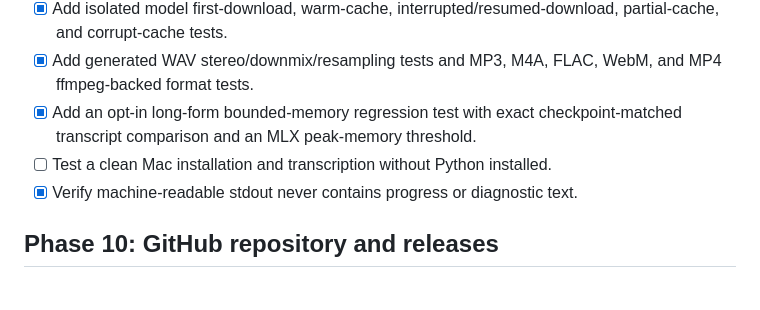
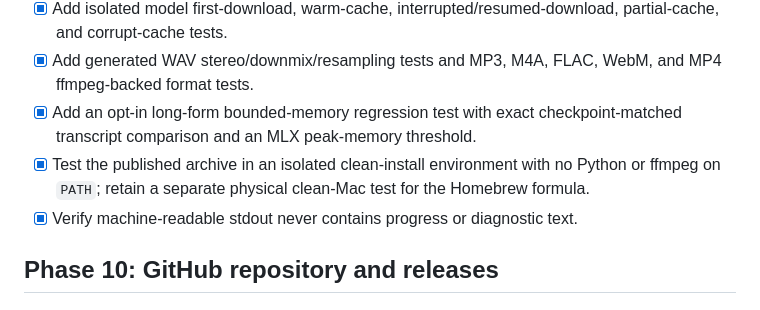
Before and after one commit to kylehowells/Granite-MLX, a Markdown page: IMPLEMENTATION_PLAN.md, the part around one of its changes. Drawn GitHub-style.

```diff
--- a/IMPLEMENTATION_PLAN.md
+++ b/IMPLEMENTATION_PLAN.md
@@ -551,7 +557,9 @@ corruption without depending on the public service.
   WebM, and MP4 ffmpeg-backed format tests.
 - [x] Add an opt-in long-form bounded-memory regression test with exact
   checkpoint-matched transcript comparison and an MLX peak-memory threshold.
-- [ ] Test a clean Mac installation and transcription without Python installed.
+- [x] Test the published archive in an isolated clean-install environment with
+  no Python or ffmpeg on `PATH`; retain a separate physical clean-Mac test for
+  the Homebrew formula.
 - [x] Verify machine-readable stdout never contains progress or diagnostic text.
 
 ## Phase 10: GitHub repository and releases
```
Also changed, not shown: other parts of IMPLEMENTATION_PLAN.md (+25 -15 lines).
